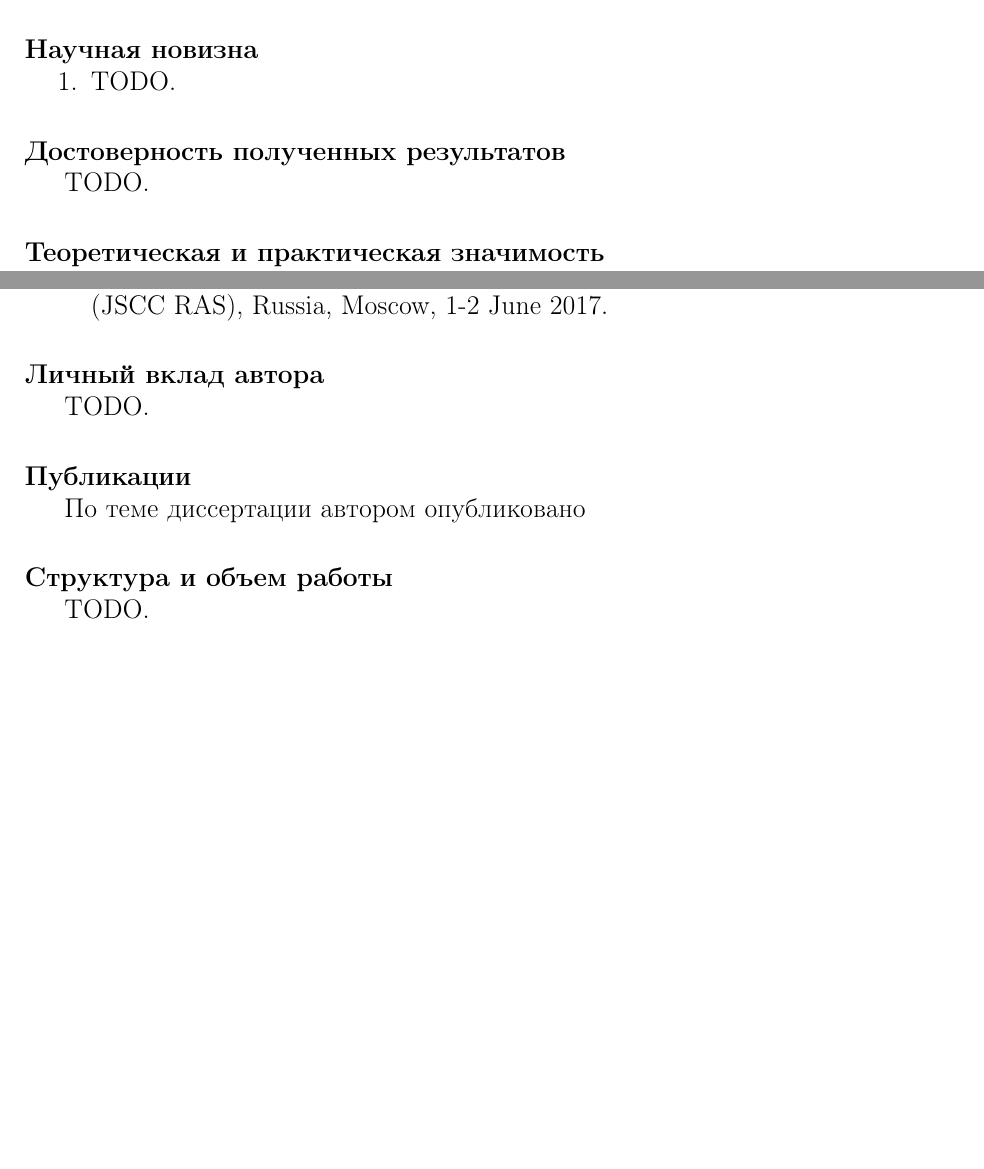
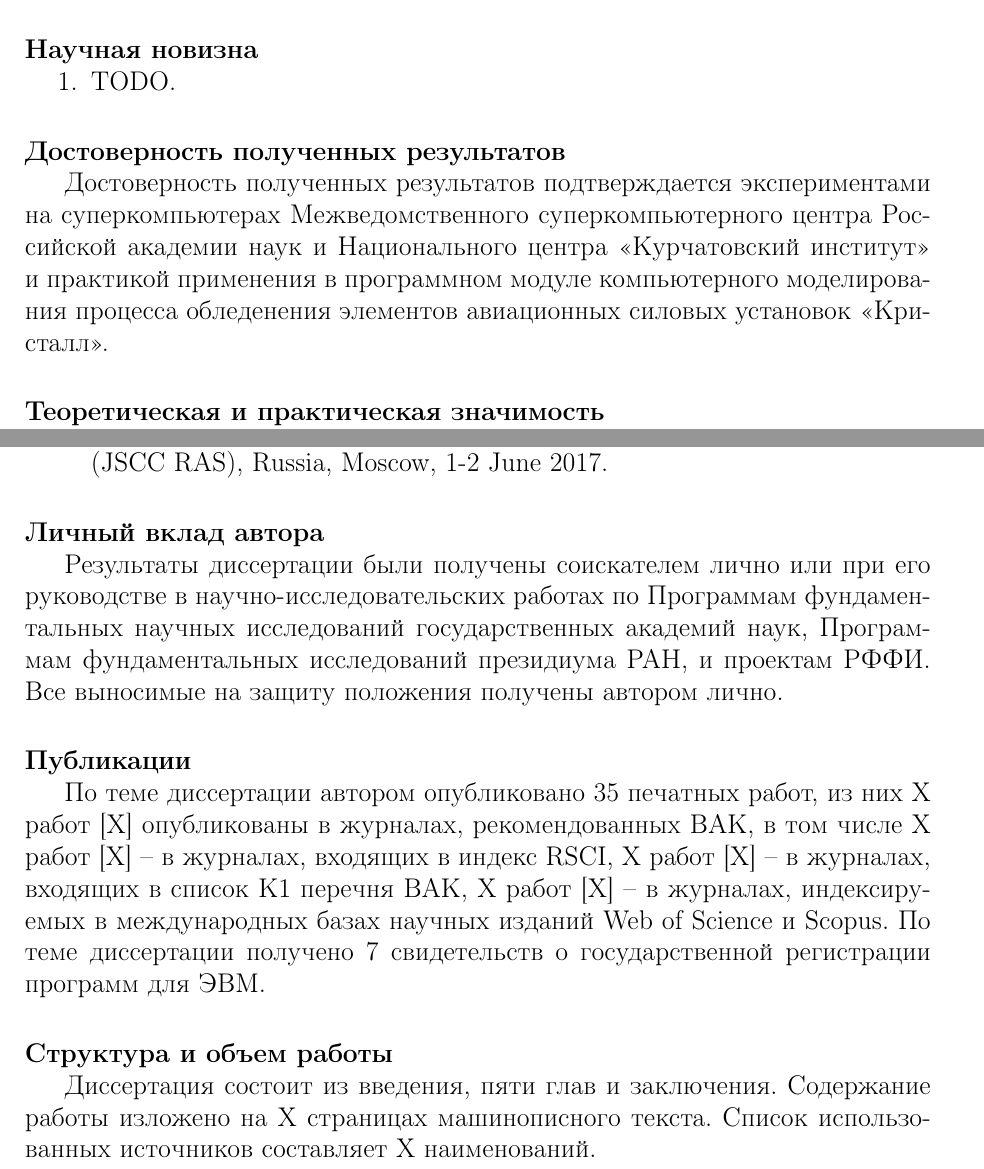
Before and after one commit to r-aax/phd, a LaTeX document (text/text_autoreferat.tex): two parts of pages 5 and 7 of 43, joined at a grey line, cut so that both start at the same text, the shorter picture padded with empty space. Compiled offline with pdfLaTeX.

Commit message:
autoreferat : +

```diff
--- a/text/text_autoreferat.tex
+++ b/text/text_autoreferat.tex
@@ -187,7 +187,7 @@ escapeinside={\%*}{*)}
 
 \
 
-TODO.
+Достоверность полученных результатов подтверждается экспериментами на суперкомпьютерах Межведомственного суперкомпьютерного центра Российской академии наук и Национального центра <<Курчатовский институт>> и практикой применения в программном модуле компьютерного моделирования процесса обледенения элементов авиационных силовых установок <<Кристалл>>.
 
 \paragraph{Теоретическая и практическая значимость}
 
@@ -239,19 +239,23 @@ TODO.
 
 \
 
-TODO.
+Результаты диссертации были получены соискателем лично или при его руководстве в научно-исследовательских работах по Программам фундаментальных научных исследований государственных академий наук, Программам фундаментальных исследований президиума РАН, и проектам РФФИ.
+Все выносимые на защиту положения получены автором лично.
 
 \paragraph{Публикации}
 
 \
 
-По теме диссертации автором опубликовано
+По теме диссертации автором опубликовано 35 печатных работ, из них X работ [X] опубликованы в журналах, рекомендованных ВАК, в том числе X работ [X] -- в журналах, входящих в индекс RSCI, X работ [X] -- в журналах, входящих в список К1 перечня ВАК, X работ [X] -- в журналах, индексируемых в международных базах научных изданий Web of Science и Scopus.
+По теме диссертации получено 7 свидетельств о государственной регистрации программ для ЭВМ.
 
 \paragraph{Структура и объем работы}
 
 \
 
-TODO.
+Диссертация состоит из введения, пяти глав и заключения.
+Содержание работы изложено на X страницах машинописного текста.
+Список использованных источников составляет X наименований.
 
 %---------------------------------------------------------------------------------------------------
 
```
